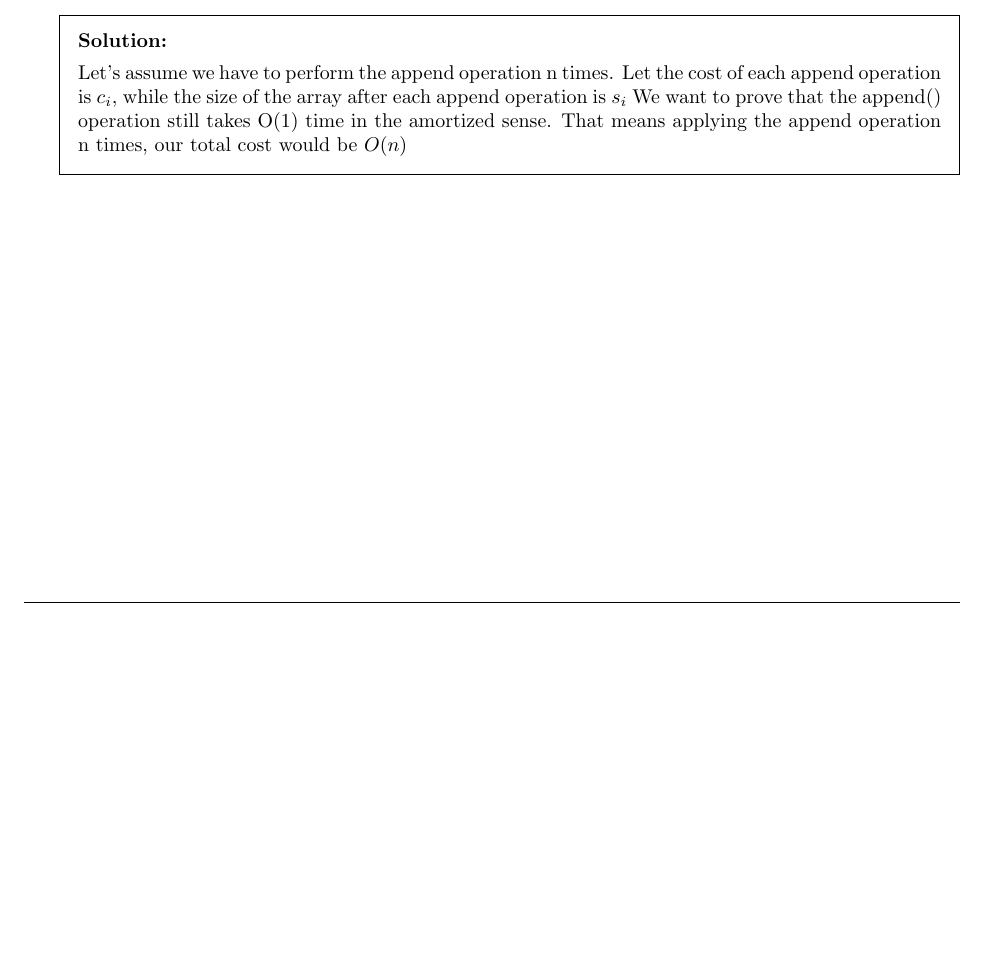
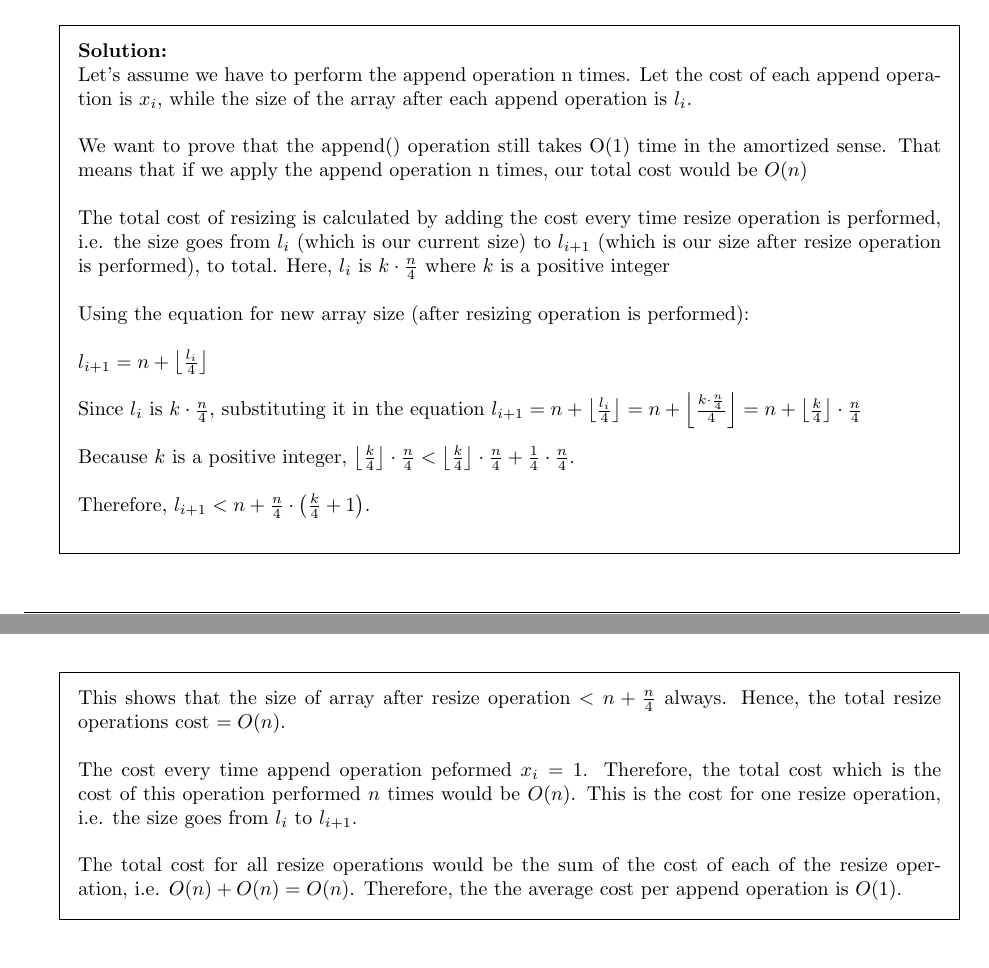
Before and after one commit to rohanraaj2/Data-Structures-II, a LaTeX problem sheet (hw1.tex): part of page 7 of 10 before the commit and two parts of pages 7 and 8 of 11 after it, the two joined at a grey line, cut so that both start at the same text, the shorter picture padded with empty space. Compiled offline with pdfLaTeX.

Commit message:
latex question done

```diff
--- a/hw1.tex
+++ b/hw1.tex
@@ -310,11 +310,42 @@ The grading is defined in the accompanying rubric file.
   \titledquestion{Amortized Analysis}
   Consider an \pyth{ArrayStack} implementation of the \pyth{List} interface with a slightly altered \pyth{resize()} operation. Instead of reserving space for $2n$ elements in the new array, it reserves space for $n + \lceil \frac{n}{4} \rceil$ elements. Prove that the \pyth{append()} operation still takes $O(1)$ time in the amortized sense.
   \begin{solution}
+    \newline
+    Let's assume we have to perform the append operation n times.
+    Let the cost of each append operation is $x_i$, while the size of the array after each append operation is $l_i$.
+    \newline
+    \newline
+    We want to prove that the append() operation still takes O(1) time in the amortized sense.
+    That means that if we apply the append operation n times, our total cost would be $O(n)$
+    \newline
+    \newline
+    The total cost of resizing is calculated by adding the cost every time resize operation is performed, i.e. the size goes from $l_i$ (which is our current size) to $l_{i+1}$ (which is our size after resize operation is performed), to total.  Here, $l_i$ is $k \cdot \frac{n}{4}$ where $k$ is a positive integer
+    \newline
+    \newline
+    Using the equation for new array size (after resizing operation is performed):
+    \newline
+    \newline
+    $l_{i+1} = n + \left\lfloor \frac{l_i}{4} \right\rfloor$
+    \newline
+    \newline
+    Since $l_i$ is $k \cdot \frac{n}{4}$, substituting it in the equation $l_{i+1} = n + \left\lfloor \frac{l_i}{4} \right\rfloor = n + \left\lfloor \frac{k \cdot \frac{n}{4}}{4} \right\rfloor = n + \left\lfloor \frac{k}{4} \right\rfloor \cdot \frac{n}{4}$
+    \newline
+    \newline
+    Because $k$ is a positive integer, $\left\lfloor \frac{k}{4} \right\rfloor \cdot \frac{n}{4} < \left\lfloor \frac{k}{4} \right\rfloor \cdot \frac{n}{4} + \frac{1}{4} \cdot \frac{n}{4}$.
+    \newline
+    \newline
+    Therefore, $l_{i+1} < n + \frac{n}{4} \cdot \left(\frac{k}{4} + 1\right)$.
+    \newline
+    \newline
+    This shows that the size of array after resize operation $ < n + \frac{n}{4}$ always. Hence, the total resize operations cost $ = O(n)$.
+    \newline
+    \newline
+    The cost every time append operation peformed $x_i =  1$. Therefore, the total cost which is the cost of this operation performed $n$ times would be $O(n)$. This is the cost for one resize operation, i.e. the size goes from $l_i$ to $l_{i+1}$.
+    \newline
+    \newline
+    The total cost for all resize operations would be the sum of the cost of each of the resize operation, i.e. $O(n) + O(n) = O(n)$. Therefore, the the average cost per append operation is $O(1)$.
 
-    Let's assume we have to perform the append operation n times.
-    Let the cost of each append operation is $c_i$, while the size of the array after each append operation is $s_i$
-    We want to prove that the append() operation still takes O(1) time in the amortized sense.
-    That means applying the append operation n times, our total cost would be $O(n)$
+
 
   \end{solution}
 
```
Also changed, not shown: 4 other files.
